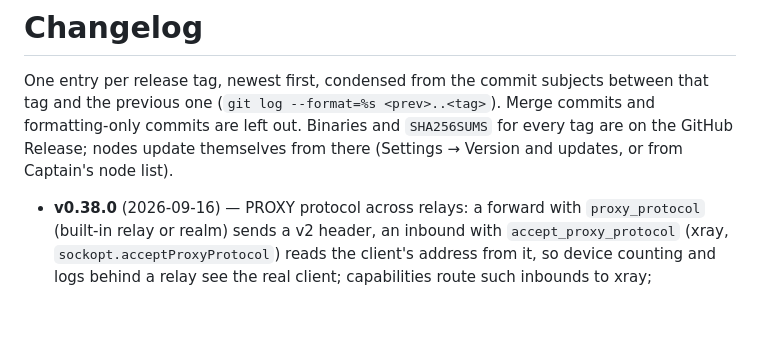
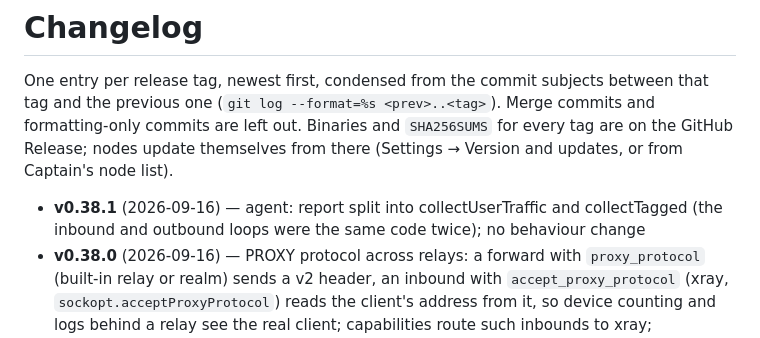
Before and after one commit to zeptop-dev/bosun, a Markdown page: CHANGELOG.md, the part around the change. GitHub-like rendering; blank space fills up the shorter version.

Commit message:
CHANGELOG v0.38.1

```diff
--- a/CHANGELOG.md
+++ b/CHANGELOG.md
@@ -6,6 +6,7 @@ Merge commits and formatting-only commits are left out. Binaries and
 `SHA256SUMS` for every tag are on the GitHub Release; nodes update themselves
 from there (Settings → Version and updates, or from Captain's node list).
 
+- **v0.38.1** (2026-09-16) — agent: report split into collectUserTraffic and collectTagged (the inbound and outbound loops were the same code twice); no behaviour change
 - **v0.38.0** (2026-09-16) — PROXY protocol across relays: a forward with `proxy_protocol` (built-in relay or realm) sends a v2 header, an inbound with `accept_proxy_protocol` (xray, `sockopt.acceptProxyProtocol`) reads the client's address from it, so device counting and logs behind a relay see the real client; capabilities route such inbounds to xray; `Validate()` and the forward checks refuse the nft backend for it
 - **v0.37.1** (2026-09-16) — decoy site no longer logs every failed TLS handshake (REALITY probes and scanners produced "TLS handshake error … too many ignored records" all day); agent.go split into agent / apply / report, no behaviour change
 - **v0.37.0** (2026-09-16) — "rollback" node job: a managed node puts its previous bosun build back on the panel's request (selfupdate Rollback), reports the version it landed on and restarts; refused on non-release builds
```
